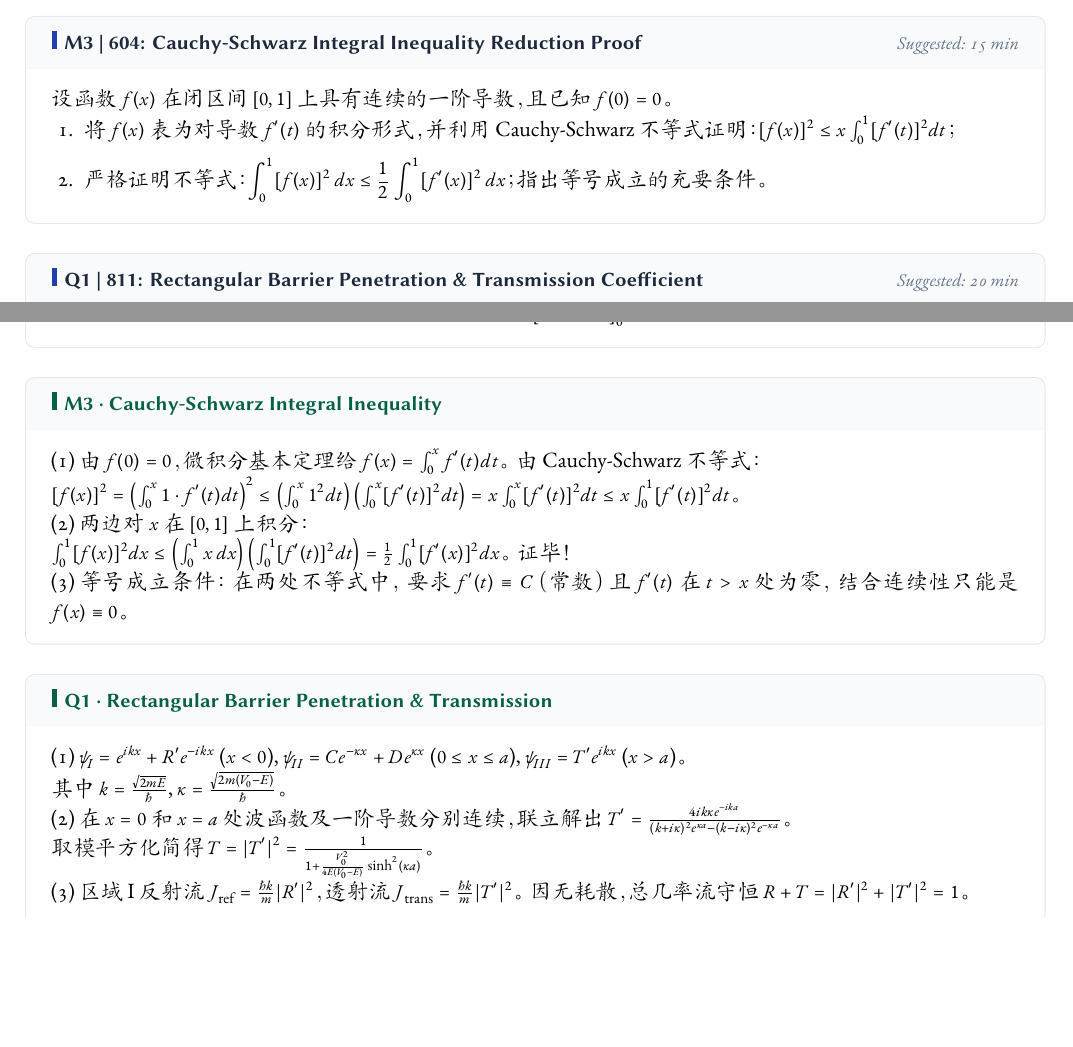
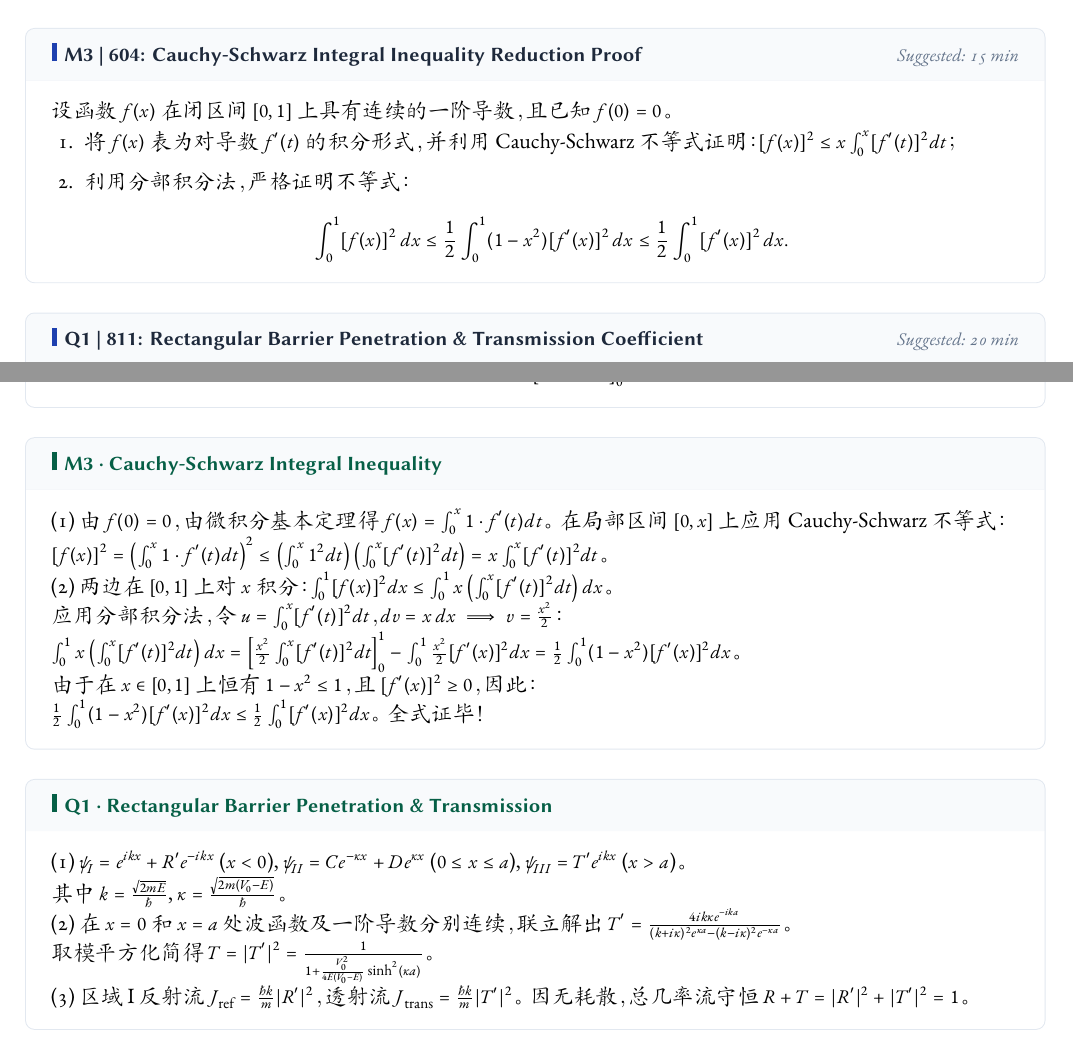
Before and after one commit to jerry-pig/Jerry_Pig_GoGoGo, a LaTeX document (05_每日大赛_Daily/2026-09-03/每日大赛.tex): two parts of pages 3 and 4 of 5 before the commit and two parts of pages 3 and 4 of 6 after it, joined at a grey line, cut so that both start at the same text, the shorter picture padded with empty space. Compiled offline with XeLaTeX; a missing font is replaced by an installed copy or a similar font.

Commit message:
vault backup: 2026-09-03 19:34:34

```diff
--- a/05_每日大赛_Daily/2026-09-03/每日大赛.tex
+++ b/05_每日大赛_Daily/2026-09-03/每日大赛.tex
@@ -291,8 +291,11 @@
 \begin{problem}{M3 \textbar\ 604: Cauchy-Schwarz Integral Inequality Reduction Proof}{Suggested: 15\,min}
 设函数 $f(x)$ 在闭区间 $[0, 1]$ 上具有连续的一阶导数，且已知 $f(0) = 0$。
 \begin{enumerate}[leftmargin=1.5em,itemsep=1pt,topsep=1pt]
-  \item 将 $f(x)$ 表为对导数 $f'(t)$ 的积分形式，并利用 Cauchy-Schwarz 不等式证明：$[f(x)]^2 \le x \int_0^1 [f'(t)]^2 dt$；
-  \item 严格证明不等式：$\displaystyle\int_0^1 [f(x)]^2\,dx \le \frac{1}{2} \int_0^1 [f'(x)]^2\,dx$；指出等号成立的充要条件。
+  \item 将 $f(x)$ 表为对导数 $f'(t)$ 的积分形式，并利用 Cauchy-Schwarz 不等式证明：$[f(x)]^2 \le x \int_0^x [f'(t)]^2 dt$；
+  \item 利用分部积分法，严格证明不等式：
+  \[
+    \int_0^1 [f(x)]^2\,dx \le \frac{1}{2} \int_0^1 (1-x^2)[f'(x)]^2\,dx \le \frac{1}{2} \int_0^1 [f'(x)]^2\,dx.
+  \]
 \end{enumerate}
 \end{problem}
 
@@ -349,11 +352,13 @@ $dW = x \cdot g dm = \pi\rho g (R^2 x - x^3)dx$。\\
 \vspace{3pt}
 
 \begin{solution}{M3 \textperiodcentered\ Cauchy-Schwarz Integral Inequality}
-(1) 由 $f(0)=0$，微积分基本定理给 $f(x) = \int_0^x f'(t)dt$。由 Cauchy-Schwarz 不等式：\\
-$[f(x)]^2 = \left(\int_0^x 1 \cdot f'(t)dt\right)^2 \le \left(\int_0^x 1^2 dt\right) \left(\int_0^x [f'(t)]^2 dt\right) = x \int_0^x [f'(t)]^2 dt \le x \int_0^1 [f'(t)]^2 dt$。\\
-(2) 两边对 $x$ 在 $[0, 1]$ 上积分：\\
-$\int_0^1 [f(x)]^2 dx \le \left(\int_0^1 x\,dx\right) \left(\int_0^1 [f'(t)]^2 dt\right) = \frac{1}{2} \int_0^1 [f'(x)]^2 dx$。证毕！\\
-(3) 等号成立条件：在两处不等式中，要求 $f'(t) \equiv C$（常数）且 $f'(t)$ 在 $t > x$ 处为零，结合连续性只能是 $f(x) \equiv 0$。
+(1) 由 $f(0)=0$，由微积分基本定理得 $f(x) = \int_0^x 1 \cdot f'(t)dt$。在局部区间 $[0, x]$ 上应用 Cauchy-Schwarz 不等式：\\
+$[f(x)]^2 = \left(\int_0^x 1 \cdot f'(t)dt\right)^2 \le \left(\int_0^x 1^2 dt\right) \left(\int_0^x [f'(t)]^2 dt\right) = x \int_0^x [f'(t)]^2 dt$。\\
+(2) 两边在 $[0, 1]$ 上对 $x$ 积分：$\int_0^1 [f(x)]^2 dx \le \int_0^1 x \left(\int_0^x [f'(t)]^2 dt\right) dx$。\\
+应用分部积分法，令 $u = \int_0^x [f'(t)]^2 dt$，$dv = x\,dx \implies v = \frac{x^2}{2}$：\\
+$\int_0^1 x \left(\int_0^x [f'(t)]^2 dt\right) dx = \left[ \frac{x^2}{2} \int_0^x [f'(t)]^2 dt \right]_0^1 - \int_0^1 \frac{x^2}{2} [f'(x)]^2 dx = \frac{1}{2}\int_0^1 (1-x^2)[f'(x)]^2 dx$。\\
+由于在 $x \in [0, 1]$ 上恒有 $1-x^2 \le 1$，且 $[f'(x)]^2 \ge 0$，因此：\\
+$\frac{1}{2}\int_0^1 (1-x^2)[f'(x)]^2 dx \le \frac{1}{2}\int_0^1 [f'(x)]^2 dx$。全式证毕！
 \end{solution}
 
 \vspace{3pt}
```
Also changed, not shown: 05_每日大赛_Daily/2026-09-03/每日大赛.pdf, 1 other file.
